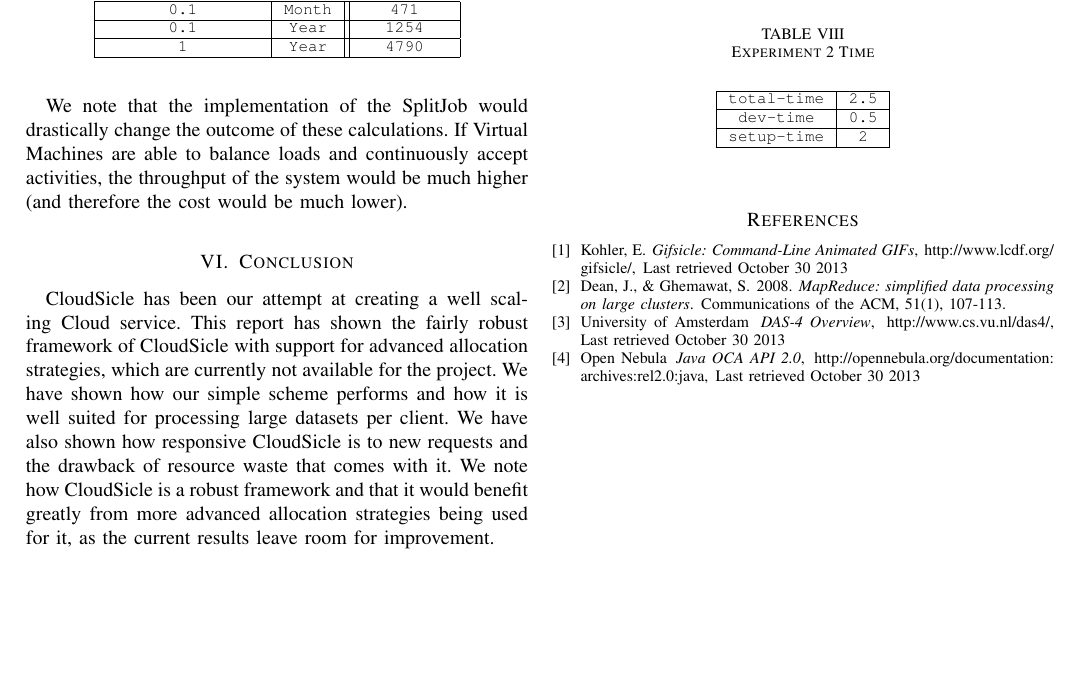
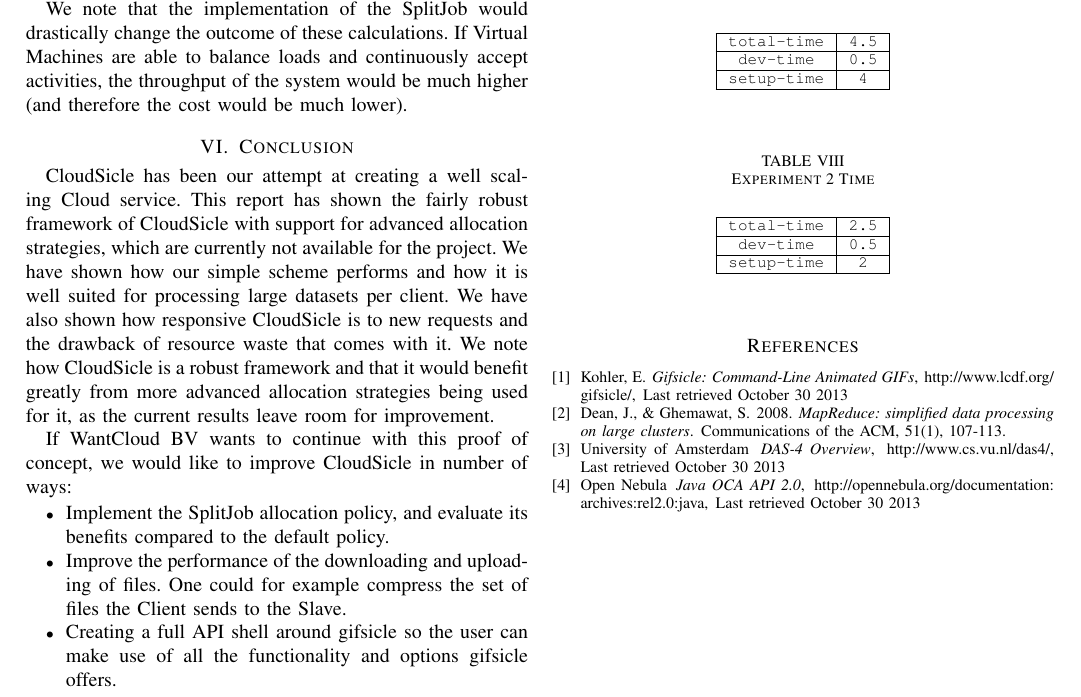
Before and after one commit to ChrisTitos/CloudSicle, a LaTeX paper (report/report.tex): part of page 6 of 6, cut at the place of the change, the shorter picture padded with empty space. Compiled offline with pdfLaTeX.

Commit message:
added future work points in conclusion

```diff
--- a/report/report.tex
+++ b/report/report.tex
@@ -536,6 +536,13 @@
 framework and that it would benefit greatly from more advanced allocation
 strategies being used for it, as the current results leave room for improvement.
 
+If WantCloud BV wants to continue with this proof of concept, we would like to improve CloudSicle in number of ways:
+\begin{itemize}
+\item Implement the SplitJob allocation policy, and evaluate its benefits compared to the default policy.
+\item Improve the performance of the downloading and uploading of files. One could for example compress the set of files the Client sends to the Slave.
+\item Creating a full API shell around gifsicle so the user can make use of all the functionality and options gifsicle offers.
+\end{itemize}
+
 \section*{Acknowledgments}
 \noindent The authors would like to acknowledge the guidance of A. Iosup and
 D. Epema in exploring the world of Cloud Computing and offering
```
